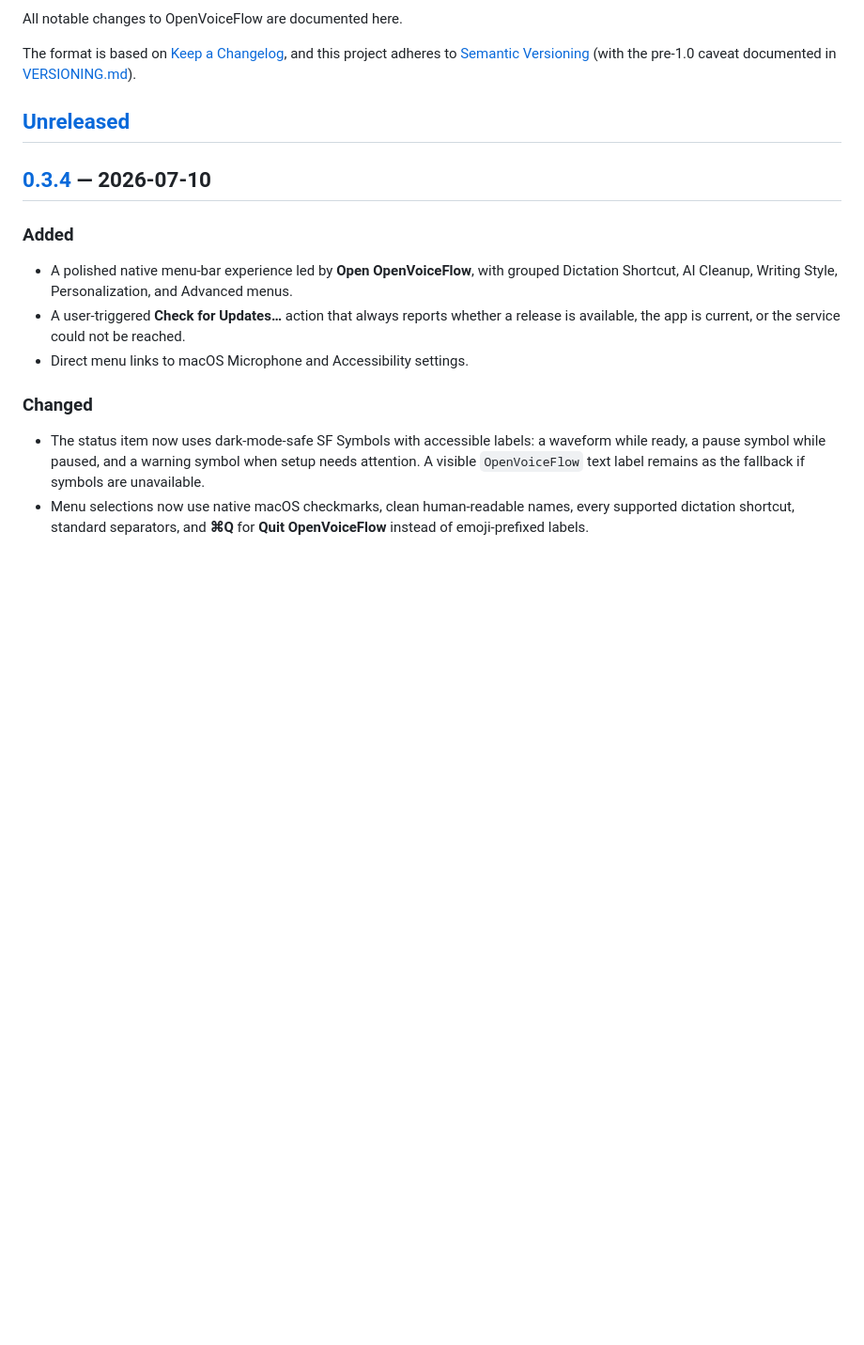
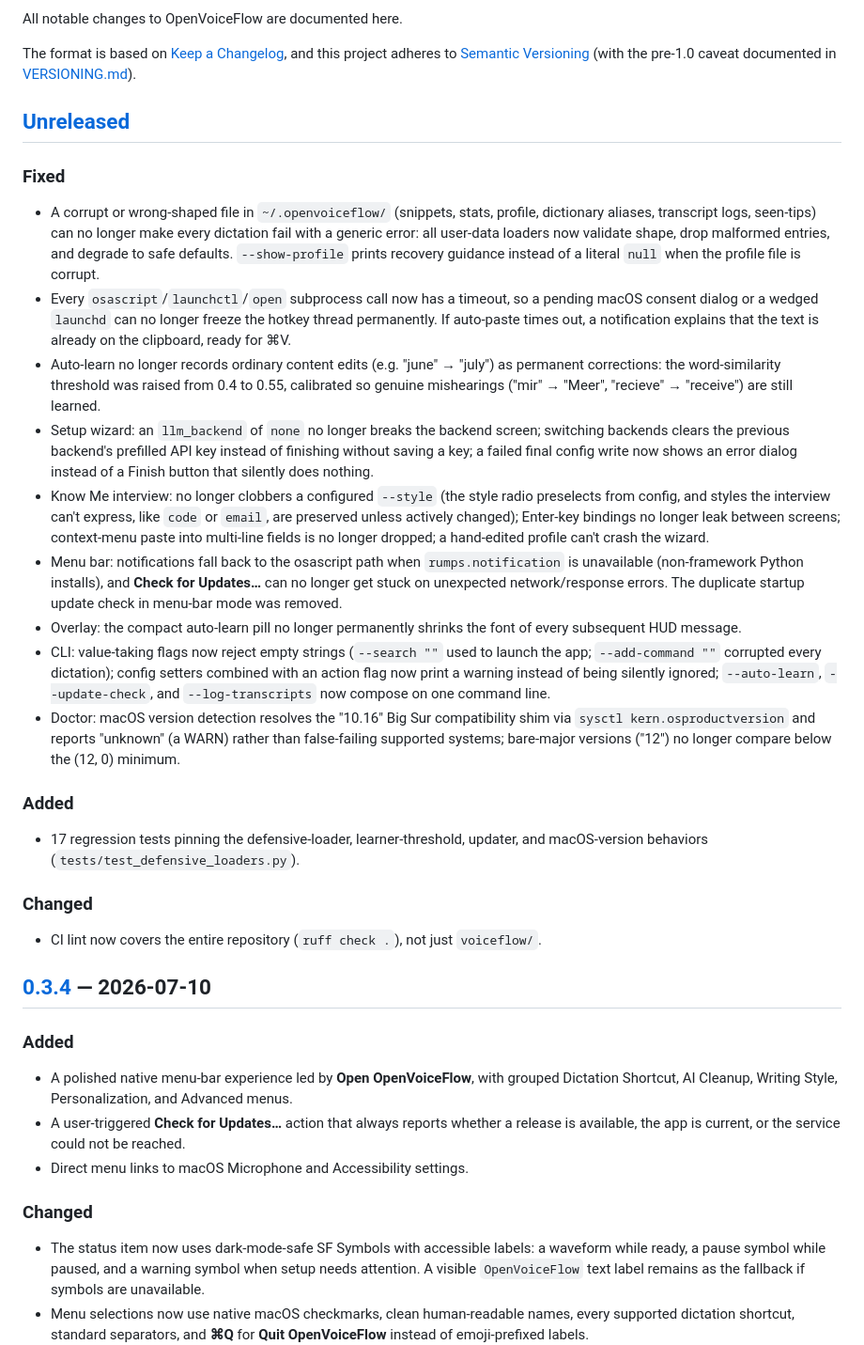
Before and after one commit to shimoverse/openvoiceflow, a Markdown page: CHANGELOG.md, the part around the change. Shown at 94% size. GitHub-like rendering; blank space fills up the shorter version.

Commit message:
docs: changelog entry for the code-review fixes

```diff
--- a/CHANGELOG.md
+++ b/CHANGELOG.md
@@ -7,6 +7,57 @@ and this project adheres to [Semantic Versioning](https://semver.org/spec/v2.0.0
 (with the pre-1.0 caveat documented in [VERSIONING.md](VERSIONING.md)).
 
 ## [Unreleased]
+
+### Fixed
+- A corrupt or wrong-shaped file in `~/.openvoiceflow/` (snippets, stats,
+  profile, dictionary aliases, transcript logs, seen-tips) can no longer make
+  every dictation fail with a generic error: all user-data loaders now
+  validate shape, drop malformed entries, and degrade to safe defaults.
+  `--show-profile` prints recovery guidance instead of a literal `null` when
+  the profile file is corrupt.
+- Every `osascript`/`launchctl`/`open` subprocess call now has a timeout, so
+  a pending macOS consent dialog or a wedged `launchd` can no longer freeze
+  the hotkey thread permanently. If auto-paste times out, a notification
+  explains that the text is already on the clipboard, ready for ⌘V.
+- Auto-learn no longer records ordinary content edits (e.g. "june" → "july")
+  as permanent corrections: the word-similarity threshold was raised from
+  0.4 to 0.55, calibrated so genuine mishearings ("mir" → "Meer",
+  "recieve" → "receive") are still learned.
+- Setup wizard: an `llm_backend` of `none` no longer breaks the backend
+  screen; switching backends clears the previous backend's prefilled API key
+  instead of finishing without saving a key; a failed final config write now
+  shows an error dialog instead of a Finish button that silently does
+  nothing.
+- Know Me interview: no longer clobbers a configured `--style` (the style
+  radio preselects from config, and styles the interview can't express, like
+  `code` or `email`, are preserved unless actively changed); Enter-key
+  bindings no longer leak between screens; context-menu paste into
+  multi-line fields is no longer dropped; a hand-edited profile can't crash
+  the wizard.
+- Menu bar: notifications fall back to the osascript path when
+  `rumps.notification` is unavailable (non-framework Python installs), and
+  **Check for Updates…** can no longer get stuck on unexpected
+  network/response errors. The duplicate startup update check in menu-bar
+  mode was removed.
+- Overlay: the compact auto-learn pill no longer permanently shrinks the
+  font of every subsequent HUD message.
+- CLI: value-taking flags now reject empty strings (`--search ""` used to
+  launch the app; `--add-command ""` corrupted every dictation); config
+  setters combined with an action flag now print a warning instead of being
+  silently ignored; `--auto-learn`, `--update-check`, and
+  `--log-transcripts` now compose on one command line.
+- Doctor: macOS version detection resolves the "10.16" Big Sur
+  compatibility shim via `sysctl kern.osproductversion` and reports
+  "unknown" (a WARN) rather than false-failing supported systems; bare-major
+  versions ("12") no longer compare below the (12, 0) minimum.
+
+### Added
+- 17 regression tests pinning the defensive-loader, learner-threshold,
+  updater, and macOS-version behaviors (`tests/test_defensive_loaders.py`).
+
+### Changed
+- CI lint now covers the entire repository (`ruff check .`), not just
+  `voiceflow/`.
 
 ## [0.3.4] — 2026-07-10
 
```
